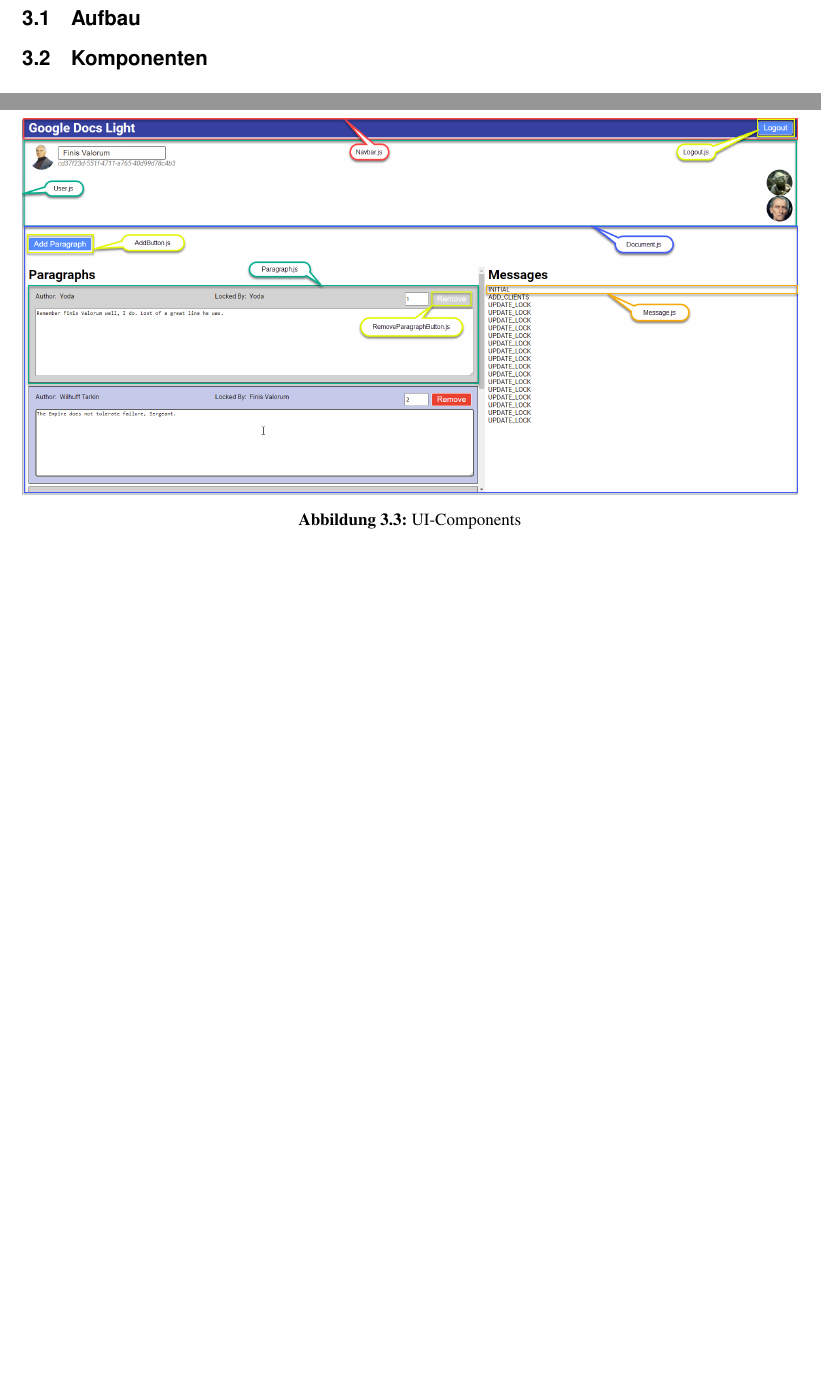
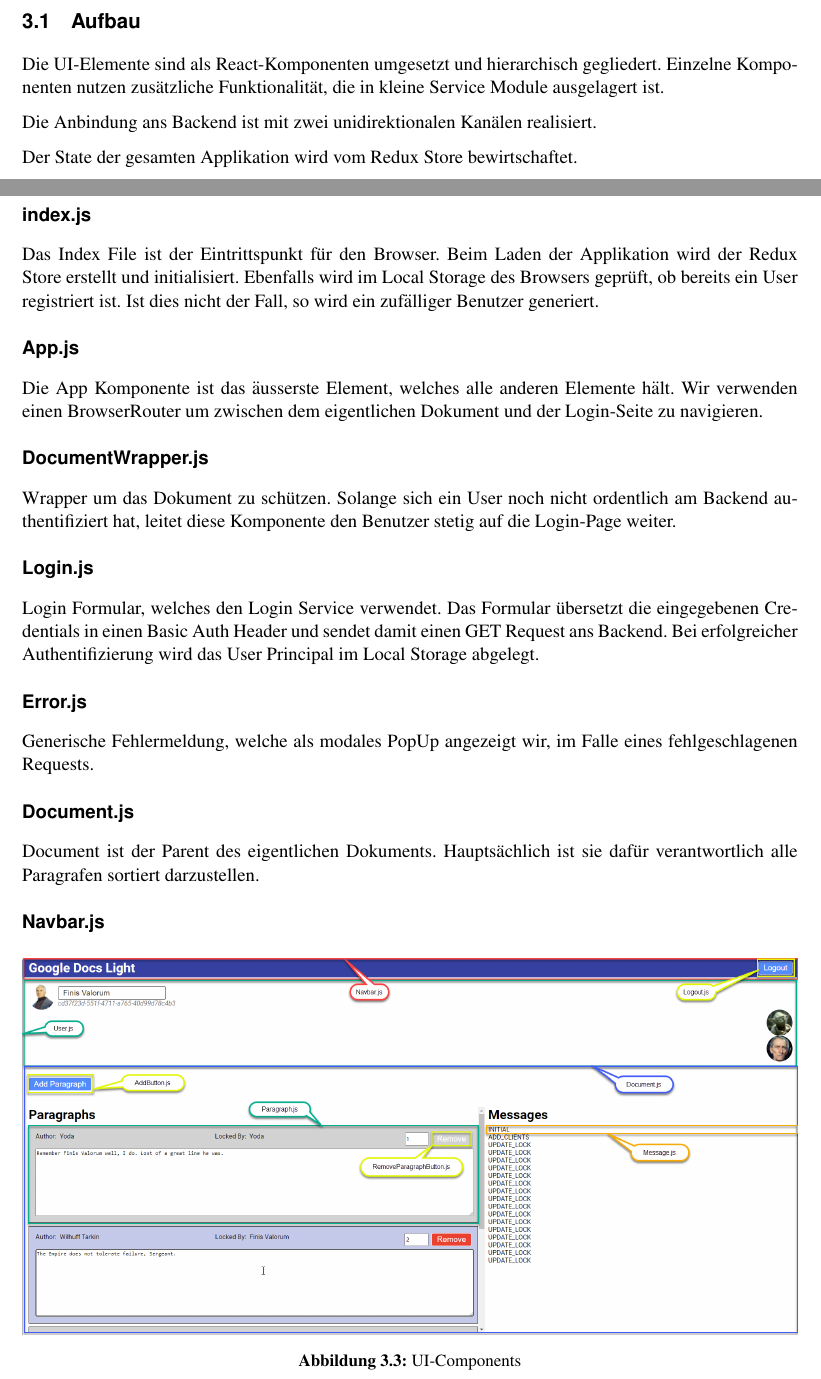
Before and after one commit to FHNW-WODSS-FS22/team-document-KZellweger, a LaTeX document (documentation/src/woweb_schmucki_villing_zellweger.tex, which reads documentation/src/sections/frontend.tex): two parts of pages 9 and 10 of 11 before the commit and two parts of pages 7 and 9 of 10 after it, joined at a grey line, cut so that both start at the same text, the shorter picture padded with empty space. Compiled offline with pdfLaTeX.

Commit message:
something

```diff
--- a/documentation/src/sections/frontend.tex
+++ b/documentation/src/sections/frontend.tex
@@ -31,10 +31,15 @@ Des Weiteren werden folgende Informationen auf dem UI dargestellt:
     \label{fig:Team Document User Interface}
 \end{figure}
 
+
 \subsection{Aufbau}
 
+Die UI-Elemente sind als React-Komponenten umgesetzt und hierarchisch gegliedert.
+Einzelne Komponenten nutzen zusätzliche Funktionalität, die in kleine Service Module ausgelagert ist.
 
-\subsection{Komponenten}
+Die Anbindung ans Backend ist mit zwei unidirektionalen Kanälen realisiert.
+
+Der State der gesamten Applikation wird vom Redux Store bewirtschaftet.
 
 \begin{figure}[H]
     \centering
@@ -43,6 +48,33 @@ Des Weiteren werden folgende Informationen auf dem UI dargestellt:
     \label{fig: Fe_Structure}
 \end{figure}
 
+\subsubsection*{index.js}
+Das Index File ist der Eintrittspunkt für den Browser.
+Beim Laden der Applikation wird der Redux Store erstellt und initialisiert.
+Ebenfalls wird im Local Storage des Browsers geprüft, ob bereits ein User registriert ist.
+Ist dies nicht der Fall, so wird ein zufälliger Benutzer generiert.
+
+\subsubsection*{App.js}
+Die App Komponente ist das äusserste Element, welches alle anderen Elemente hält.
+Wir verwenden einen BrowserRouter um zwischen dem eigentlichen Dokument und der Login-Seite zu navigieren.
+
+\subsubsection*{DocumentWrapper.js}
+Wrapper um das Dokument zu schützen.
+Solange sich ein User noch nicht ordentlich am Backend authentifiziert hat, leitet diese Komponente den Benutzer stetig auf die Login-Page weiter.
+
+\subsubsection*{Login.js}
+Login Formular, welches den Login Service verwendet.
+Das Formular übersetzt die eingegebenen Credentials in einen Basic Auth Header und sendet damit einen GET Request ans Backend.
+Bei erfolgreicher Authentifizierung wird das User Principal im Local Storage abgelegt.
+
+\subsubsection*{Error.js}
+Generische Fehlermeldung, welche als modales PopUp angezeigt wir, im Falle eines fehlgeschlagenen Requests.
+
+\subsubsection*{Document.js}
+Document ist der Parent des eigentlichen Dokuments.
+Hauptsächlich ist sie dafür verantwortlich alle Paragrafen sortiert darzustellen.
+
+\subsubsection*{Navbar.js}
 
 \begin{figure}[H]
     \centering
```
Also changed, not shown: documentation/out/woweb_schmucki_villing_zellweger.pdf.
